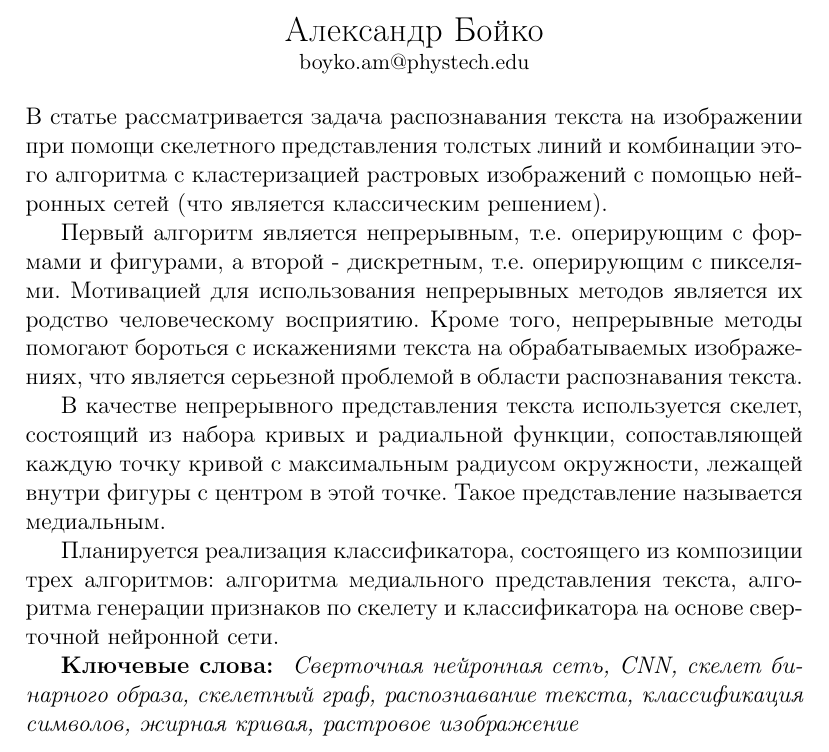
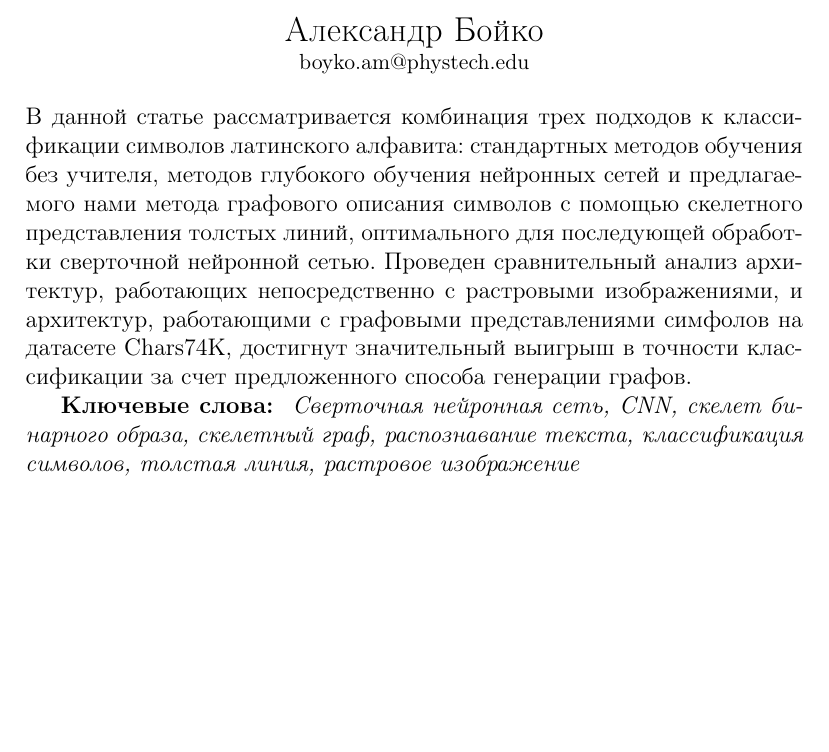
Before and after one commit to Intelligent-Systems-Phystech/2018-Project-9, a LaTeX document (Boyko2018Project9/Boyko2018Project9.tex): part of the page, cut so that both start at the same text, the shorter picture padded with empty space. Compiled offline with pdfLaTeX.

Commit message:
annotation remade

```diff
--- a/Boyko2018Project9/Boyko2018Project9.tex
+++ b/Boyko2018Project9/Boyko2018Project9.tex
@@ -199,10 +199,7 @@
 \begin{center}
 	{\Large Александр Бойко \\ \small boyko.am@phystech.edu }
 \end{center}
-В статье рассматривается задача распознавания текста на изображении при помощи скелетного представления толстых линий и комбинации этого алгоритма с кластеризацией растровых изображений с помощью нейронных сетей (что является классическим решением). \par
-Первый алгоритм является непрерывным, т.е. оперирующим с формами и фигурами, а второй - дискретным, т.е. оперирующим с пикселями. Мотивацией для использования непрерывных методов является их родство человеческому восприятию. Кроме того, непрерывные методы помогают бороться с искажениями текста на обрабатываемых изображениях, что является серьезной проблемой в области распознавания текста. \par В качестве непрерывного представления текста используется скелет, состоящий из набора кривых и радиальной функции, сопоставляющей каждую точку кривой с максимальным радиусом окружности, лежащей внутри фигуры с центром в этой точке. Такое представление называется медиальным. \par
-Планируется реализация классификатора, состоящего из композиции трех алгоритмов: алгоритма медиального представления текста, алгоритма генерации признаков по скелету и классификатора на основе сверточной нейронной сети.
-
-\textbf{Ключевые слова: } \textit {Сверточная нейронная сеть, CNN, скелет бинарного образа, скелетный граф,  распознавание текста, классификация символов, жирная кривая, растровое изображение}
+В  данной статье рассматривается комбинация трех подходов к классификации символов латинского алфавита: стандартных методов обучения без учителя, методов глубокого обучения нейронных сетей и предлагаемого нами метода графового описания символов с помощью скелетного представления толстых линий, оптимального для последующей обработки сверточной нейронной сетью. Проведен сравнительный анализ архитектур, работающих непосредственно с растровыми изображениями, и архитектур, работающими с графовыми представлениями симфолов на датасете Chars74K, достигнут значительный выигрыш в точности классификации за счет предложенного способа генерации графов. \par
+\textbf{Ключевые слова: } \textit {Сверточная нейронная сеть, CNN, скелет бинарного образа, скелетный граф,  распознавание текста, классификация символов, толстая линия, растровое изображение}
 
 \end{document}
```
Also changed, not shown: Boyko2018Project9/Boyko2018Project9.pdf.
